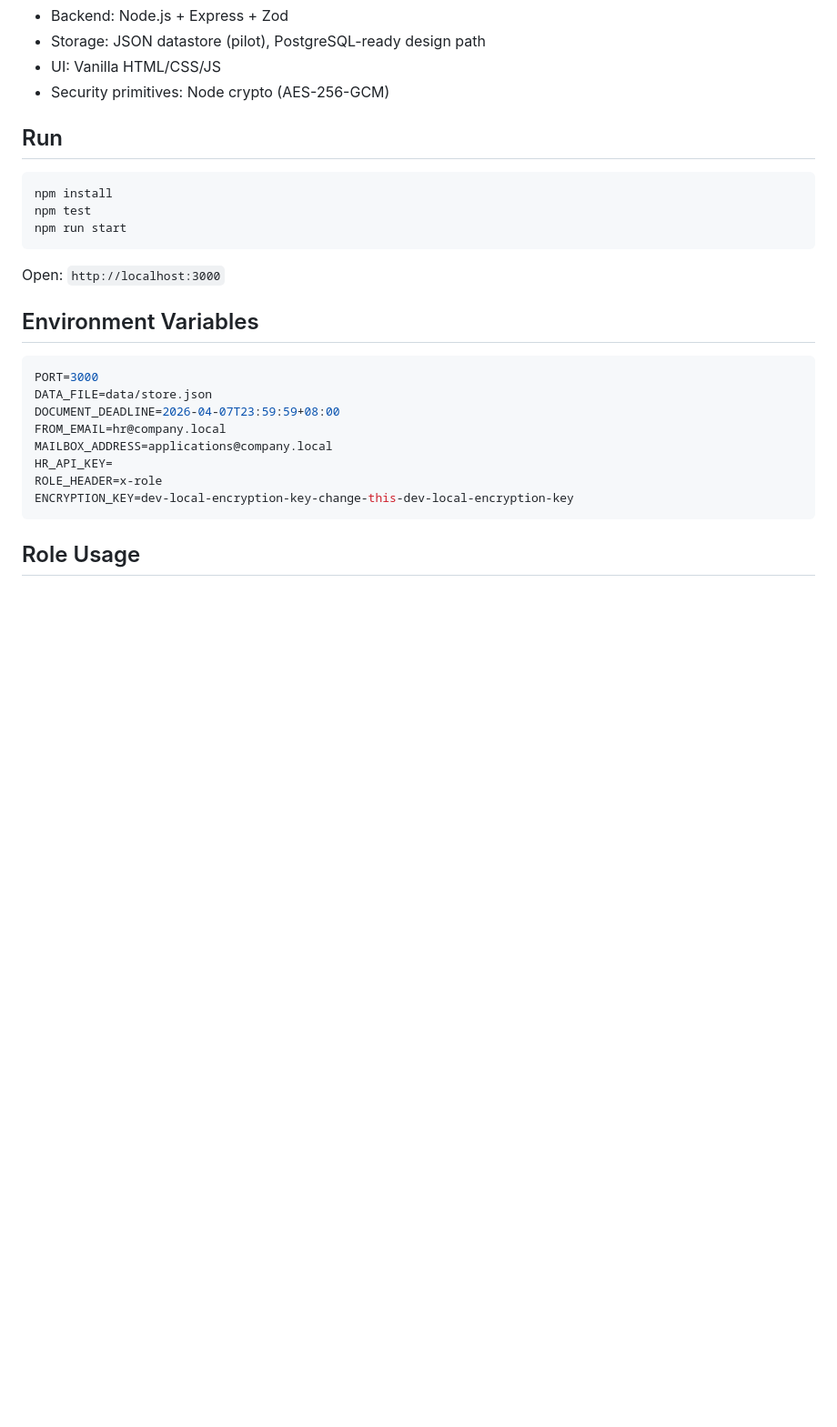
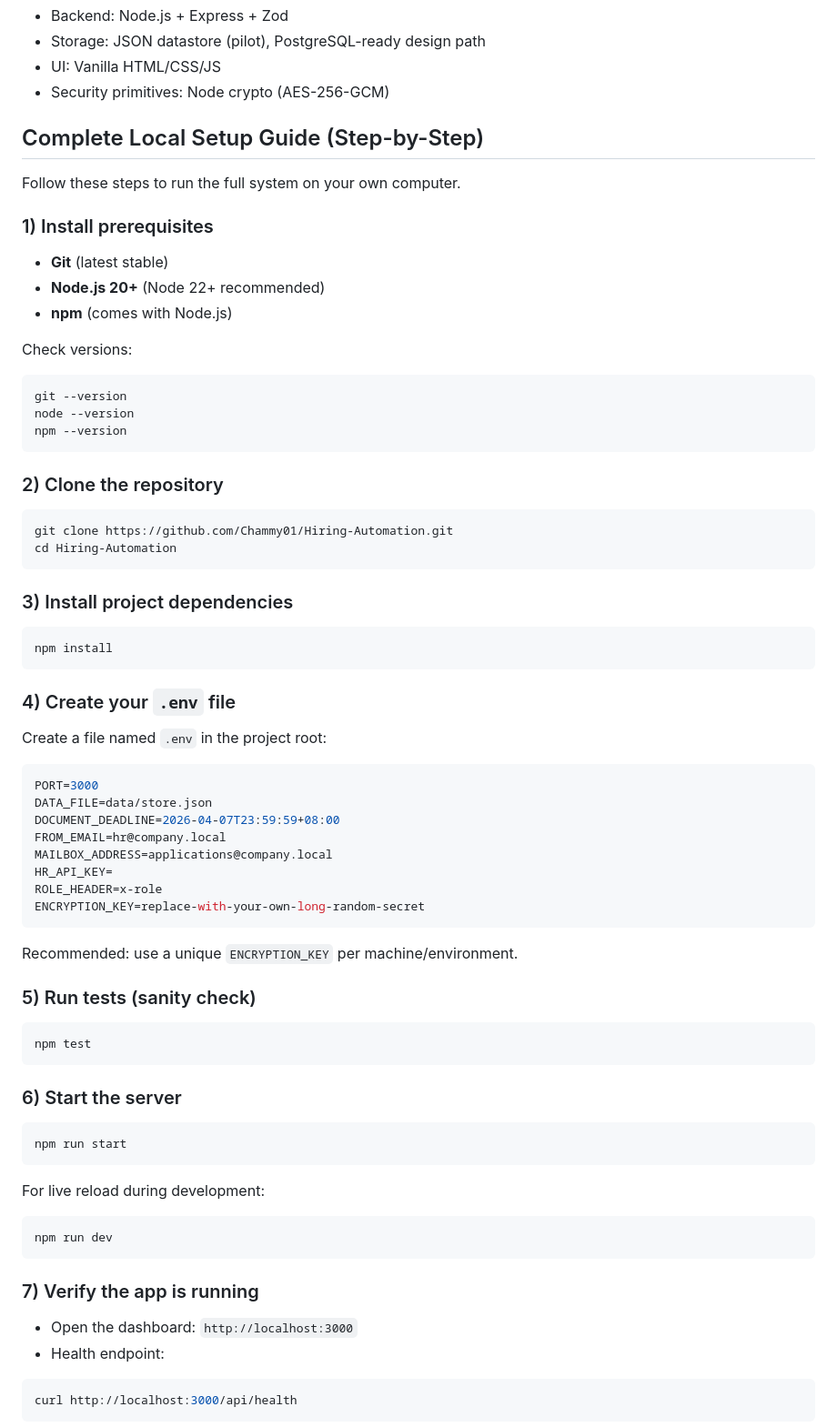
Before and after one commit to Chammy01/Hiring-Automation, a Markdown page: README.md, the part around one of its changes. Shown at 91% size. Drawn GitHub-style; blank space fills up the shorter version.

````diff
--- a/README.md
+++ b/README.md
@@ -62,17 +62,40 @@ Open-source hiring workflow automation with intake, compliance validation, extra
 - UI: Vanilla HTML/CSS/JS
 - Security primitives: Node crypto (AES-256-GCM)
 
-## Run
+## Complete Local Setup Guide (Step-by-Step)
+
+Follow these steps to run the full system on your own computer.
+
+### 1) Install prerequisites
+
+- **Git** (latest stable)
+- **Node.js 20+** (Node 22+ recommended)
+- **npm** (comes with Node.js)
+
+Check versions:
+
+```bash
+git --version
+node --version
+npm --version
+```
+
+### 2) Clone the repository
+
+```bash
+git clone https://github.com/Chammy01/Hiring-Automation.git
+cd Hiring-Automation
+```
+
+### 3) Install project dependencies
 
 ```bash
 npm install
-npm test
-npm run start
 ```
 
-Open: `http://localhost:3000`
+### 4) Create your `.env` file
 
-## Environment Variables
+Create a file named `.env` in the project root:
 
 ```bash
 PORT=3000
@@ -82,7 +105,35 @@ FROM_EMAIL=hr@company.local
 MAILBOX_ADDRESS=applications@company.local
 HR_API_KEY=
 ROLE_HEADER=x-role
-ENCRYPTION_KEY=dev-local-encryption-key-change-this-dev-local-encryption-key
+ENCRYPTION_KEY=replace-with-your-own-long-random-secret
 ```
 
-## Role Usage
+Recommended: use a unique `ENCRYPTION_KEY` per machine/environment.
+
+### 5) Run tests (sanity check)
+
+```bash
+npm test
+```
+
+### 6) Start the server
+
+```bash
+npm run start
+```
+
+For live reload during development:
+
+```bash
+npm run dev
+```
+
+### 7) Verify the app is running
+
+- Open the dashboard: `http://localhost:3000`
+- Health endpoint:
+
+```bash
+curl http://localhost:3000/api/health
+```
+
````
Also changed, not shown: other parts of README.md (+57 -0 lines).
